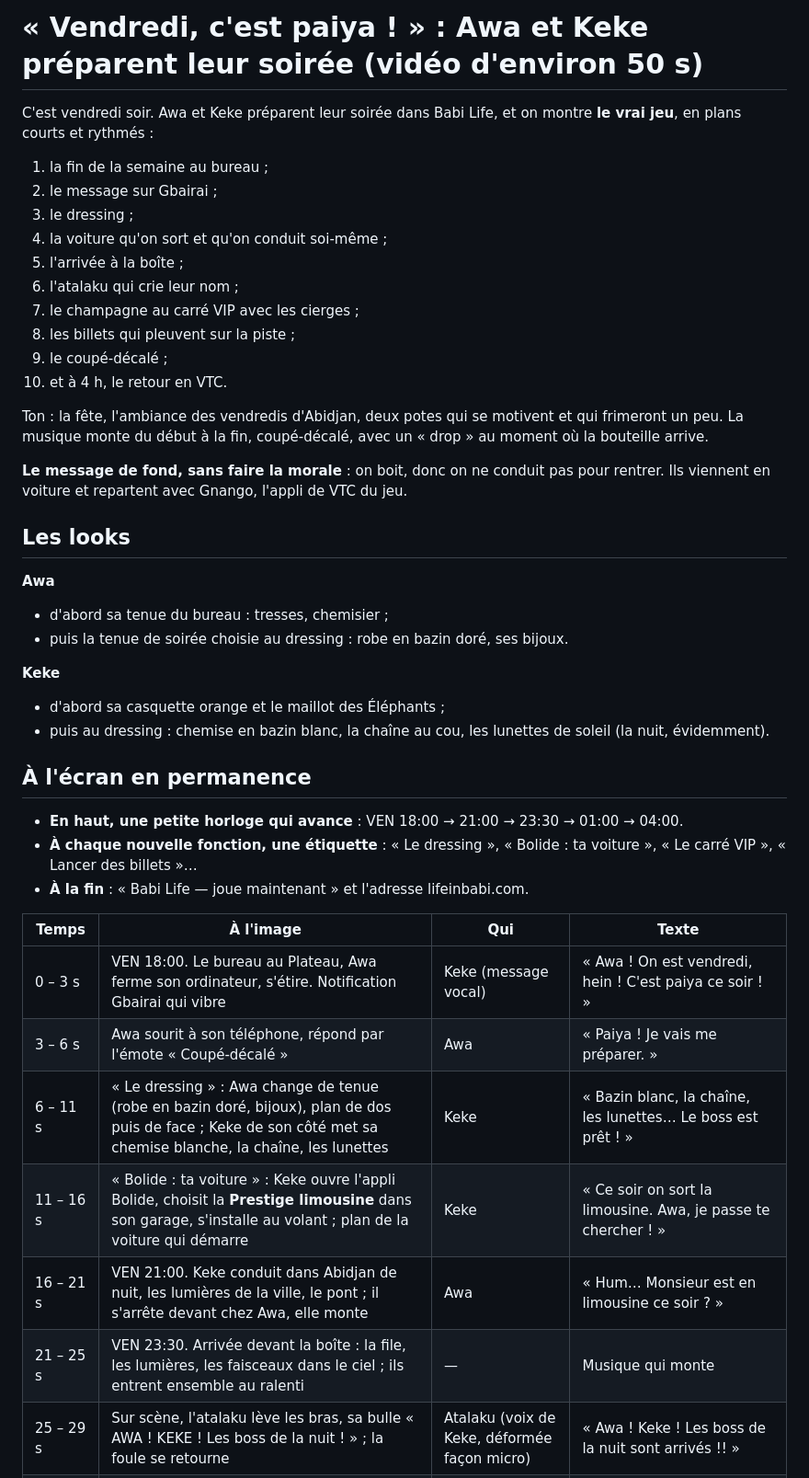
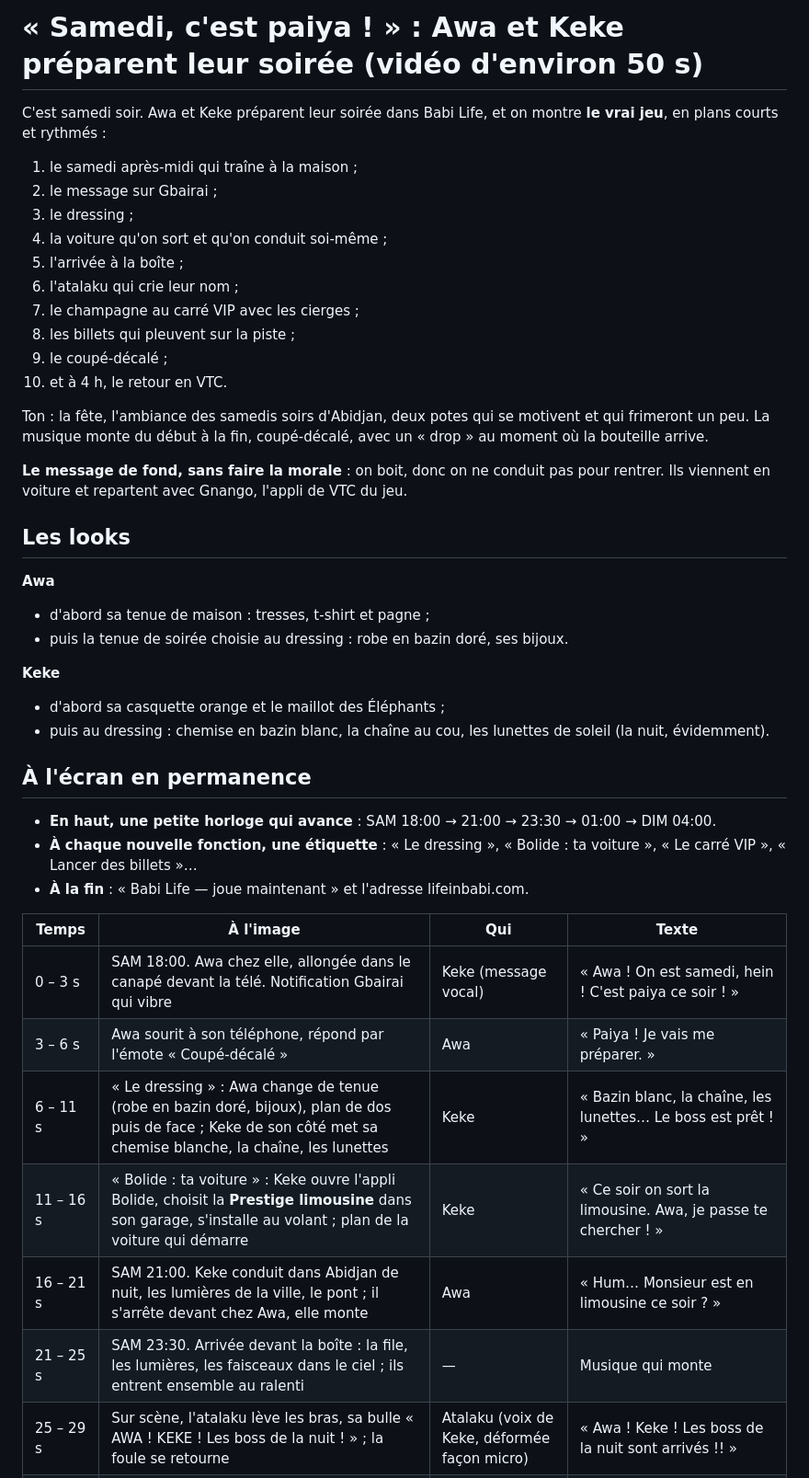
Before and after one commit to Myahse/babi-life, a Markdown page: marketing/scripts/samedi-paiya.md, the part around one of its changes. Shown at 92% size. GitHub-like rendering.

Commit message:
Script: the party video moves to Saturday (« Samedi, c'est paiya ! »)
Co-Authored-By: Claude Opus 5.5 <noreply@anthropic.com>
Claude-Session: https://claude.ai/code/session_01K6U8GPSoU2oDbXQHh68tZn

```diff
--- a/marketing/scripts/vendredi-paiya.md
+++ b/marketing/scripts/samedi-paiya.md
@@ -1,7 +1,7 @@
-# « Vendredi, c'est paiya ! » : Awa et Keke préparent leur soirée (vidéo d'environ 50 s)
+# « Samedi, c'est paiya ! » : Awa et Keke préparent leur soirée (vidéo d'environ 50 s)
 
-C'est vendredi soir. Awa et Keke préparent leur soirée dans Babi Life, et on montre **le vrai jeu**, en plans courts et rythmés :
-1. la fin de la semaine au bureau ;
+C'est samedi soir. Awa et Keke préparent leur soirée dans Babi Life, et on montre **le vrai jeu**, en plans courts et rythmés :
+1. le samedi après-midi qui traîne à la maison ;
 2. le message sur Gbairai ;
 3. le dressing ;
 4. la voiture qu'on sort et qu'on conduit soi-même ;
@@ -12,14 +12,14 @@ C'est vendredi soir. Awa et Keke préparent leur soirée dans Babi Life, et on m
 9. le coupé-décalé ;
 10. et à 4 h, le retour en VTC.
 
-Ton : la fête, l'ambiance des vendredis d'Abidjan, deux potes qui se motivent et qui frimeront un peu. La musique monte du début à la fin, coupé-décalé, avec un « drop » au moment où la bouteille arrive.
+Ton : la fête, l'ambiance des samedis soirs d'Abidjan, deux potes qui se motivent et qui frimeront un peu. La musique monte du début à la fin, coupé-décalé, avec un « drop » au moment où la bouteille arrive.
 
 **Le message de fond, sans faire la morale** : on boit, donc on ne conduit pas pour rentrer. Ils viennent en voiture et repartent avec Gnango, l'appli de VTC du jeu.
 
 ## Les looks
 
 **Awa**
-- d'abord sa tenue du bureau : tresses, chemisier ;
+- d'abord sa tenue de maison : tresses, t-shirt et pagne ;
 - puis la tenue de soirée choisie au dressing : robe en bazin doré, ses bijoux.
 
 **Keke**
@@ -28,18 +28,18 @@ Ton : la fête, l'ambiance des vendredis d'Abidjan, deux potes qui se motivent e
 
 ## À l'écran en permanence
 
-- **En haut, une petite horloge qui avance** : VEN 18:00 → 21:00 → 23:30 → 01:00 → 04:00.
+- **En haut, une petite horloge qui avance** : SAM 18:00 → 21:00 → 23:30 → 01:00 → DIM 04:00.
 - **À chaque nouvelle fonction, une étiquette** : « Le dressing », « Bolide : ta voiture », « Le carré VIP », « Lancer des billets »…
 - **À la fin** : « Babi Life — joue maintenant » et l'adresse lifeinbabi.com.
 
 | Temps | À l'image | Qui | Texte |
 | --- | --- | --- | --- |
-| 0 – 3 s | VEN 18:00. Le bureau au Plateau, Awa ferme son ordinateur, s'étire. Notification Gbairai qui vibre | Keke (message vocal) | « Awa ! On est vendredi, hein ! C'est paiya ce soir ! » |
+| 0 – 3 s | SAM 18:00. Awa chez elle, allongée dans le canapé devant la télé. Notification Gbairai qui vibre | Keke (message vocal) | « Awa ! On est samedi, hein ! C'est paiya ce soir ! » |
 | 3 – 6 s | Awa sourit à son téléphone, répond par l'émote « Coupé-décalé » | Awa | « Paiya ! Je vais me préparer. » |
 | 6 – 11 s | « Le dressing » : Awa change de tenue (robe en bazin doré, bijoux), plan de dos puis de face ; Keke de son côté met sa chemise blanche, la chaîne, les lunettes | Keke | « Bazin blanc, la chaîne, les lunettes… Le boss est prêt ! » |
 | 11 – 16 s | « Bolide : ta voiture » : Keke ouvre l'appli Bolide, choisit la **Prestige limousine** dans son garage, s'installe au volant ; plan de la voiture qui démarre | Keke | « Ce soir on sort la limousine. Awa, je passe te chercher ! » |
-| 16 – 21 s | VEN 21:00. Keke conduit dans Abidjan de nuit, les lumières de la ville, le pont ; il s'arrête devant chez Awa, elle monte | Awa | « Hum… Monsieur est en limousine ce soir ? » |
-| 21 – 25 s | VEN 23:30. Arrivée devant la boîte : la file, les lumières, les faisceaux dans le ciel ; ils entrent ensemble au ralenti | — | Musique qui monte |
+| 16 – 21 s | SAM 21:00. Keke conduit dans Abidjan de nuit, les lumières de la ville, le pont ; il s'arrête devant chez Awa, elle monte | Awa | « Hum… Monsieur est en limousine ce soir ? » |
+| 21 – 25 s | SAM 23:30. Arrivée devant la boîte : la file, les lumières, les faisceaux dans le ciel ; ils entrent ensemble au ralenti | — | Musique qui monte |
 | 25 – 29 s | Sur scène, l'atalaku lève les bras, sa bulle « AWA ! KEKE ! Les boss de la nuit ! » ; la foule se retourne | Atalaku (voix de Keke, déformée façon micro) | « Awa ! Keke ! Les boss de la nuit sont arrivés !! » |
 | 29 – 34 s | « Le carré VIP » : la serveuse arrive avec la **bouteille de champagne et son cierge magique** au-dessus de la tête ; Keke la lève, les cierges crépitent. **Drop** de la musique | Awa | « Champagne pour toute la table ! » |
 | 34 – 39 s | « Lancer des billets » : Keke et Awa font pleuvoir les liasses sur le podium, les danseurs lèvent les bras, les billets volent au ralenti | Keke | « Libérez les billets !! » |
```
Also changed, not shown: other parts of marketing/scripts/samedi-paiya.md (+8 -8 lines).
